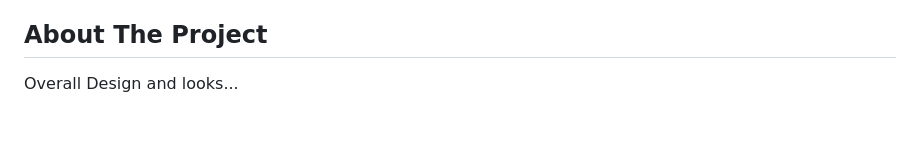
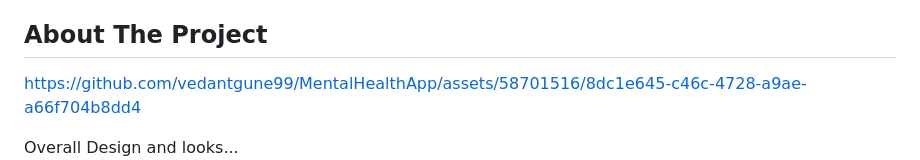
Before and after one commit to vedantgune99/MentalHealthApp, a Markdown page: README.md, the part around the change. Rendered like a GitHub page; blank space fills up the shorter version.

Commit message:
Added a video to README.md

```diff
--- a/README.md
+++ b/README.md
@@ -22,6 +22,9 @@
 * [Acknowledgements](#acknowledgements)
 
 ## About The Project
+
+https://github.com/vedantgune99/MentalHealthApp/assets/58701516/8dc1e645-c46c-4728-a9ae-a66f704b8dd4
+
 Overall Design and looks...
 ![Screen Shot](/static/img/ss1.png)<br/>
 ![Screen Shot](/static/img/ss2.png)<br/>
```
